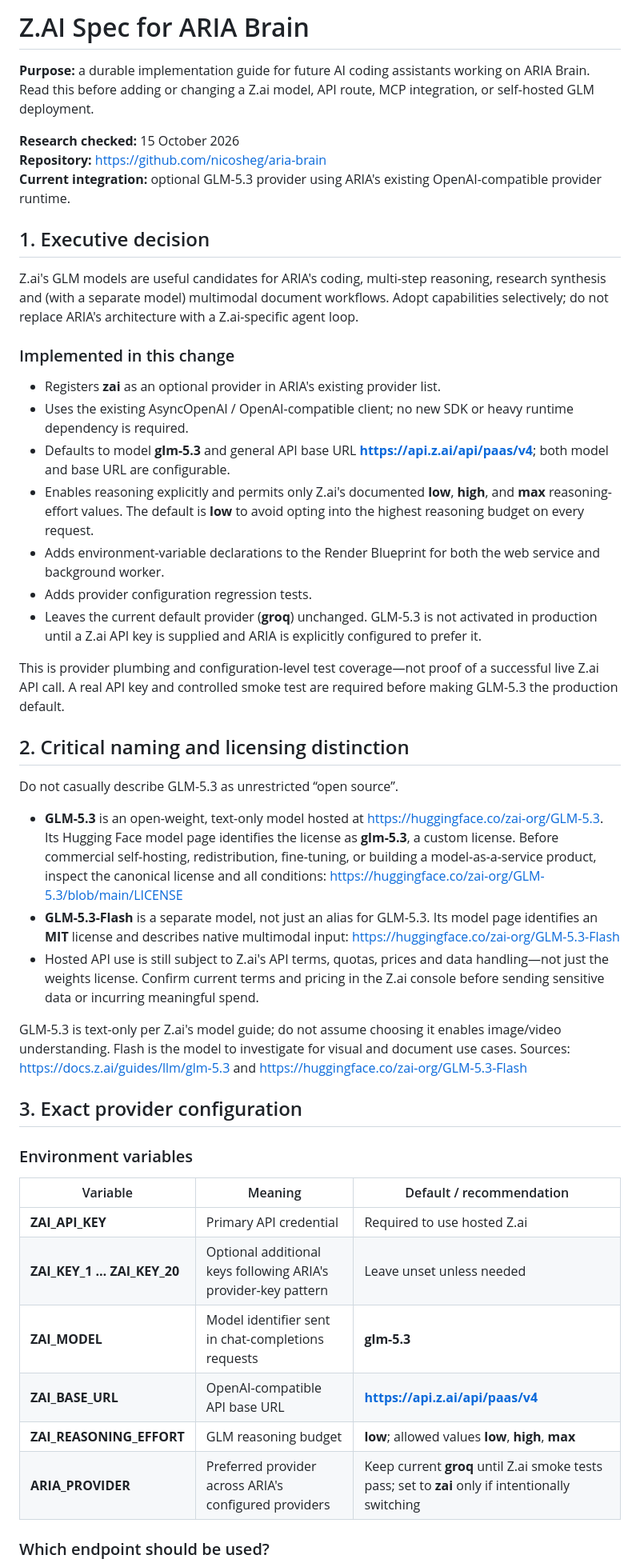
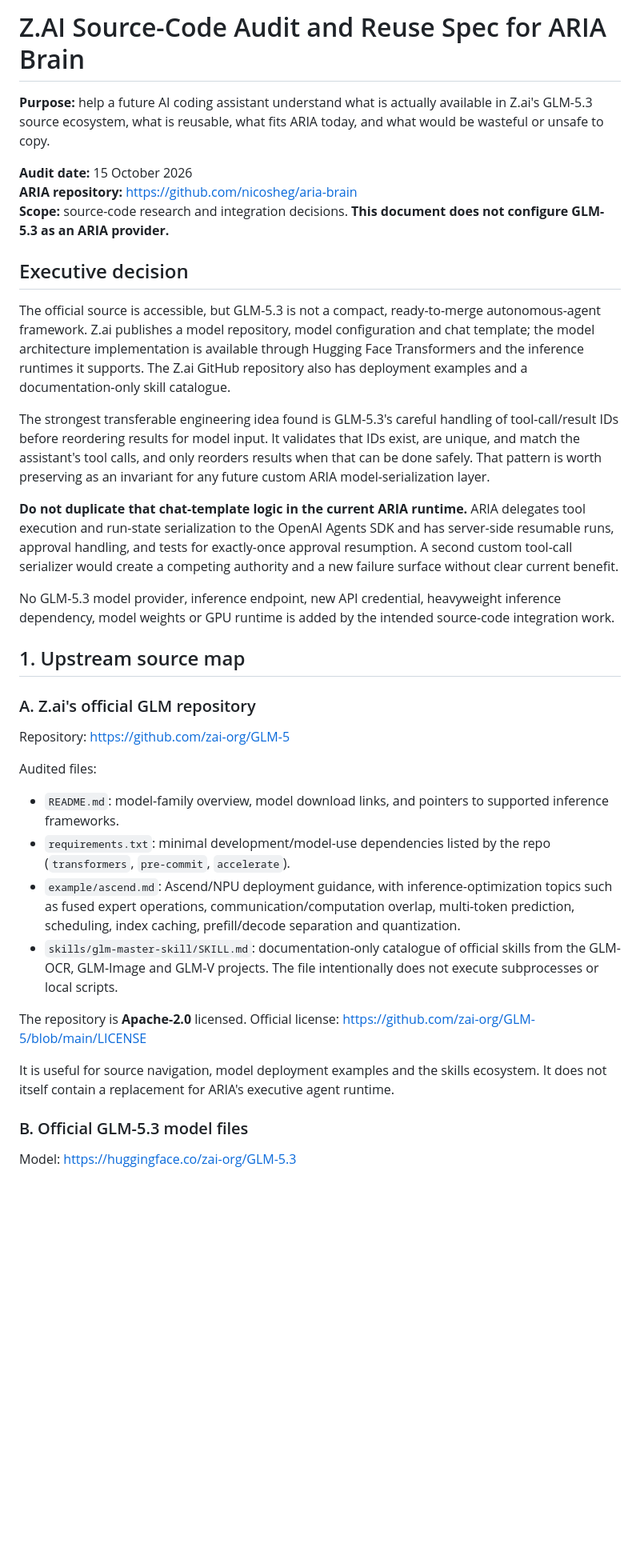
Before and after one commit to nicosheg/aria-brain, a Markdown page: Z.AI-SPEC.md, the part around one of its changes. Shown at 80% size. Drawn GitHub-style; blank space fills up the shorter version.

Commit message:
docs: replace provider guide with GLM source-code audit

```diff
--- a/Z.AI-SPEC.md
+++ b/Z.AI-SPEC.md
@@ -1,49 +1,38 @@
-# Z.AI Spec for ARIA Brain
+# Z.AI Source-Code Audit and Reuse Spec for ARIA Brain
 
-**Purpose:** a durable implementation guide for future AI coding assistants working on ARIA Brain. Read this before adding or changing a Z.ai model, API route, MCP integration, or self-hosted GLM deployment.
+**Purpose:** help a future AI coding assistant understand what is actually available in Z.ai's GLM-5.3 source ecosystem, what is reusable, what fits ARIA today, and what would be wasteful or unsafe to copy.
 
-**Research checked:** 15 October 2026
-**Repository:** https://github.com/nicosheg/aria-brain
-**Current integration:** optional GLM-5.3 provider using ARIA's existing OpenAI-compatible provider runtime.
+**Audit date:** 15 October 2026
+**ARIA repository:** https://github.com/nicosheg/aria-brain
+**Scope:** source-code research and integration decisions. **This document does not configure GLM-5.3 as an ARIA provider.**
 
-## 1. Executive decision
+## Executive decision
 
-Z.ai's GLM models are useful candidates for ARIA's coding, multi-step reasoning, research synthesis and (with a separate model) multimodal document workflows. Adopt capabilities selectively; do not replace ARIA's architecture with a Z.ai-specific agent loop.
+The official source is accessible, but GLM-5.3 is not a compact, ready-to-merge autonomous-agent framework. Z.ai publishes a model repository, model configuration and chat template; the model architecture implementation is available through Hugging Face Transformers and the inference runtimes it supports. The Z.ai GitHub repository also has deployment examples and a documentation-only skill catalogue.
 
-### Implemented in this change
+The strongest transferable engineering idea found is GLM-5.3's careful handling of tool-call/result IDs before reordering results for model input. It validates that IDs exist, are unique, and match the assistant's tool calls, and only reorders results when that can be done safely. That pattern is worth preserving as an invariant for any future custom ARIA model-serialization layer.
 
-- Registers **zai** as an optional provider in ARIA's existing provider list.
-- Uses the existing AsyncOpenAI / OpenAI-compatible client; no new SDK or heavy runtime dependency is required.
-- Defaults to model **glm-5.3** and general API base URL **https://api.z.ai/api/paas/v4**; both model and base URL are configurable.
-- Enables reasoning explicitly and permits only Z.ai's documented **low**, **high**, and **max** reasoning-effort values. The default is **low** to avoid opting into the highest reasoning budget on every request.
-- Adds environment-variable declarations to the Render Blueprint for both the web service and background worker.
-- Adds provider configuration regression tests.
-- Leaves the current default provider (**groq**) unchanged. GLM-5.3 is not activated in production until a Z.ai API key is supplied and ARIA is explicitly configured to prefer it.
+**Do not duplicate that chat-template logic in the current ARIA runtime.** ARIA delegates tool execution and run-state serialization to the OpenAI Agents SDK and has server-side resumable runs, approval handling, and tests for exactly-once approval resumption. A second custom tool-call serializer would create a competing authority and a new failure surface without clear current benefit.
 
-This is provider plumbing and configuration-level test coverage—not proof of a successful live Z.ai API call. A real API key and controlled smoke test are required before making GLM-5.3 the production default.
+No GLM-5.3 model provider, inference endpoint, new API credential, heavyweight inference dependency, model weights or GPU runtime is added by the intended source-code integration work.
 
-## 2. Critical naming and licensing distinction
+## 1. Upstream source map
 
-Do not casually describe GLM-5.3 as unrestricted “open source”.
+### A. Z.ai's official GLM repository
 
-- **GLM-5.3** is an open-weight, text-only model hosted at https://huggingface.co/zai-org/GLM-5.3. Its Hugging Face model page identifies the license as **glm-5.3**, a custom license. Before commercial self-hosting, redistribution, fine-tuning, or building a model-as-a-service product, inspect the canonical license and all conditions: https://huggingface.co/zai-org/GLM-5.3/blob/main/LICENSE
-- **GLM-5.3-Flash** is a separate model, not just an alias for GLM-5.3. Its model page identifies an **MIT** license and describes native multimodal input: https://huggingface.co/zai-org/GLM-5.3-Flash
-- Hosted API use is still subject to Z.ai's API terms, quotas, prices and data handling—not just the weights license. Confirm current terms and pricing in the Z.ai console before sending sensitive data or incurring meaningful spend.
+Repository: https://github.com/zai-org/GLM-5
 
-GLM-5.3 is text-only per Z.ai's model guide; do not assume choosing it enables image/video understanding. Flash is the model to investigate for visual and document use cases. Sources: https://docs.z.ai/guides/llm/glm-5.3 and https://huggingface.co/zai-org/GLM-5.3-Flash
+Audited files:
+- `README.md`: model-family overview, model download links, and pointers to supported inference frameworks.
+- `requirements.txt`: minimal development/model-use dependencies listed by the repo (`transformers`, `pre-commit`, `accelerate`).
+- `example/ascend.md`: Ascend/NPU deployment guidance, with inference-optimization topics such as fused expert operations, communication/computation overlap, multi-token prediction, scheduling, index caching, prefill/decode separation and quantization.
+- `skills/glm-master-skill/SKILL.md`: documentation-only catalogue of official skills from the GLM-OCR, GLM-Image and GLM-V projects. The file intentionally does not execute subprocesses or local scripts.
 
-## 3. Exact provider configuration
+The repository is **Apache-2.0** licensed. Official license: https://github.com/zai-org/GLM-5/blob/main/LICENSE
 
-### Environment variables
+It is useful for source navigation, model deployment examples and the skills ecosystem. It does not itself contain a replacement for ARIA's executive agent runtime.
 
-| Variable | Meaning | Default / recommendation |
-|---|---|---|
-| **ZAI_API_KEY** | Primary API credential | Required to use hosted Z.ai |
-| **ZAI_KEY_1 … ZAI_KEY_20** | Optional additional keys following ARIA's provider-key pattern | Leave unset unless needed |
-| **ZAI_MODEL** | Model identifier sent in chat-completions requests | **glm-5.3** |
-| **ZAI_BASE_URL** | OpenAI-compatible API base URL | **https://api.z.ai/api/paas/v4** |
-| **ZAI_REASONING_EFFORT** | GLM reasoning budget | **low**; allowed values **low**, **high**, **max** |
-| **ARIA_PROVIDER** | Preferred provider across ARIA's configured providers | Keep current **groq** until Z.ai smoke tests pass; set to **zai** only if intentionally switching |
+### B. Official GLM-5.3 model files
 
-### Which endpoint should be used?
+Model: https://huggingface.co/zai-org/GLM-5.3
 
```
Also changed, not shown: other parts of Z.AI-SPEC.md (+87 -127 lines).
